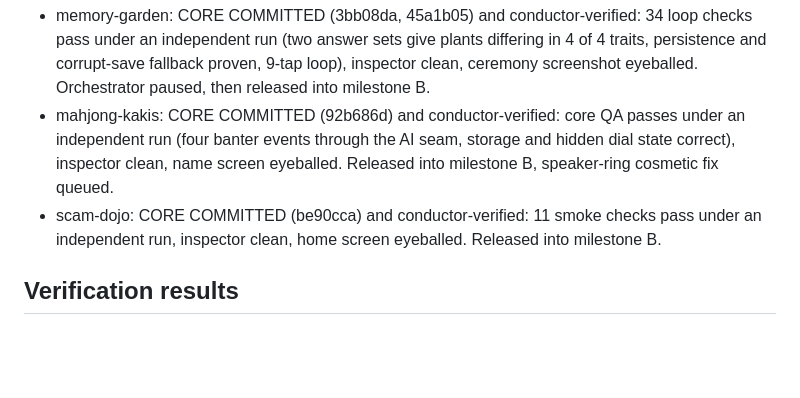
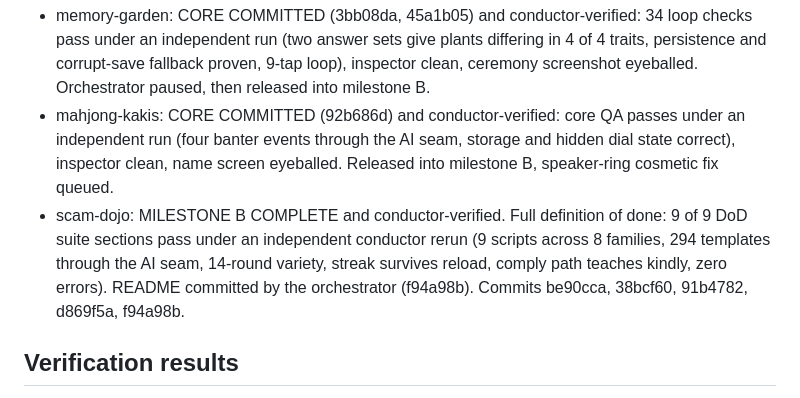
Before and after one commit to ImNuza/CtrlAI, a Markdown page: BUILD-REPORT.md, the part around the change. GitHub-like rendering; blank space fills up the shorter version.

Commit message:
Build report: scam dojo at full definition of done

```diff
--- a/BUILD-REPORT.md
+++ b/BUILD-REPORT.md
@@ -35,7 +35,7 @@ node server.js then open http://localhost:4173 in a phone-sized viewport. Each g
 
 - memory-garden: CORE COMMITTED (3bb08da, 45a1b05) and conductor-verified: 34 loop checks pass under an independent run (two answer sets give plants differing in 4 of 4 traits, persistence and corrupt-save fallback proven, 9-tap loop), inspector clean, ceremony screenshot eyeballed. Orchestrator paused, then released into milestone B.
 - mahjong-kakis: CORE COMMITTED (92b686d) and conductor-verified: core QA passes under an independent run (four banter events through the AI seam, storage and hidden dial state correct), inspector clean, name screen eyeballed. Released into milestone B, speaker-ring cosmetic fix queued.
-- scam-dojo: CORE COMMITTED (be90cca) and conductor-verified: 11 smoke checks pass under an independent run, inspector clean, home screen eyeballed. Released into milestone B.
+- scam-dojo: MILESTONE B COMPLETE and conductor-verified. Full definition of done: 9 of 9 DoD suite sections pass under an independent conductor rerun (9 scripts across 8 families, 294 templates through the AI seam, 14-round variety, streak survives reload, comply path teaches kindly, zero errors). README committed by the orchestrator (f94a98b). Commits be90cca, 38bcf60, 91b4782, d869f5a, f94a98b.
 
 ## Verification results
 
```
